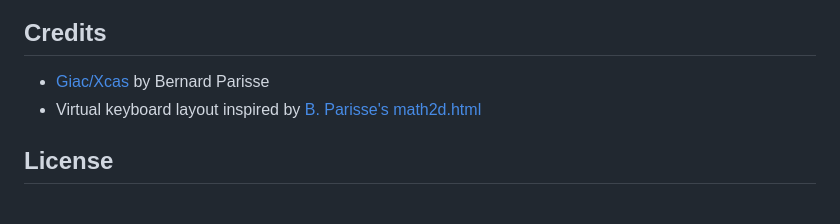
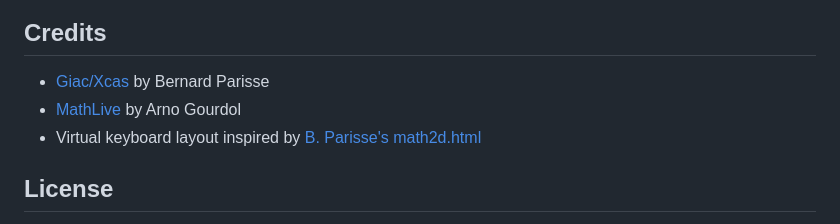
Before and after one commit to s-celles/giac-cas-online, a Markdown page: README.md, the part around the change. GitHub-like rendering.

Commit message:
docs: add Arno Gourdol (MathLive) to credits

```diff
--- a/README.md
+++ b/README.md
@@ -90,6 +90,7 @@ The notebook comes pre-loaded with demo cells covering:
 ## Credits
 
 - [Giac/Xcas](https://www-fourier.univ-grenoble-alpes.fr/~parisse/giac.html) by Bernard Parisse
+- [MathLive](https://mathlive.io/) by Arno Gourdol
 - Virtual keyboard layout inspired by [B. Parisse's math2d.html](https://www-fourier.univ-grenoble-alpes.fr/~parisse/test/math2d.html)
 
 ## License
```
